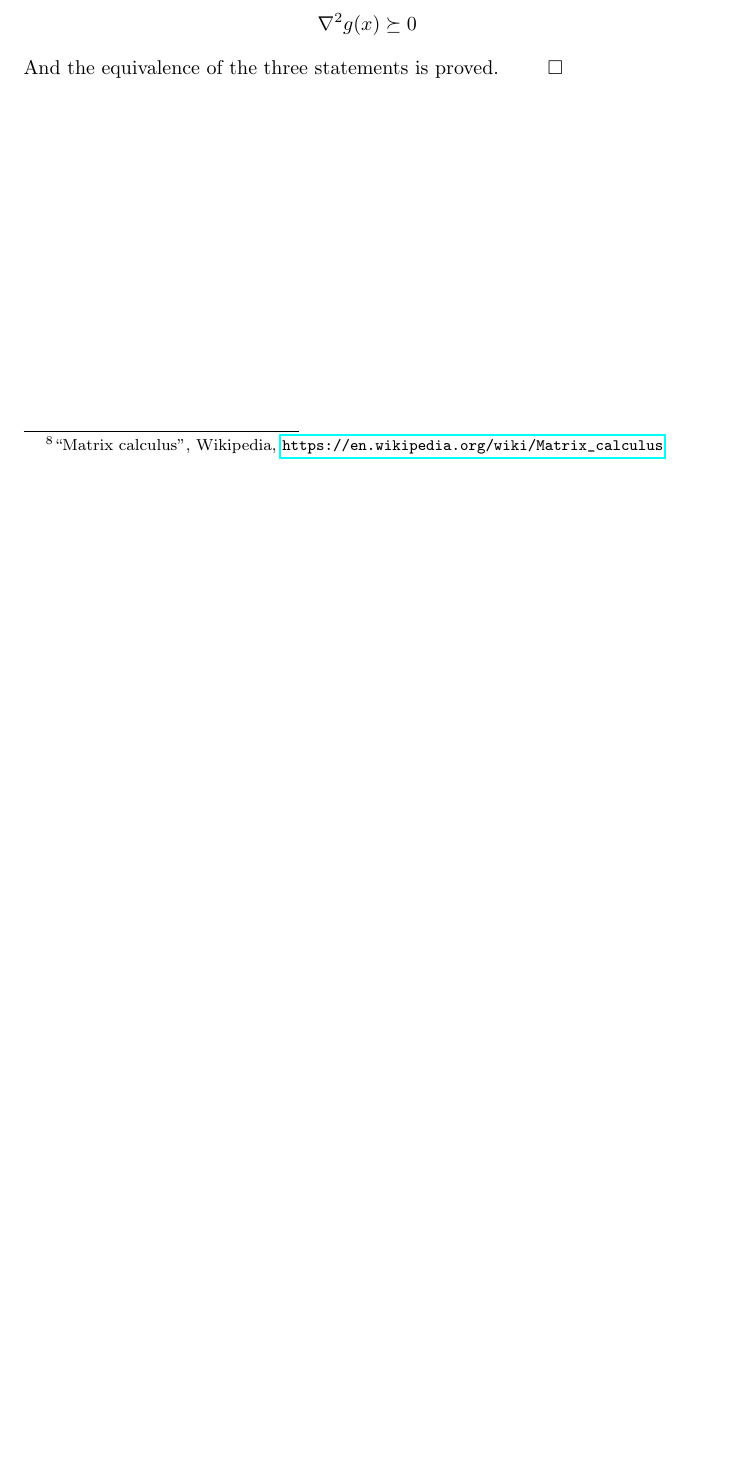
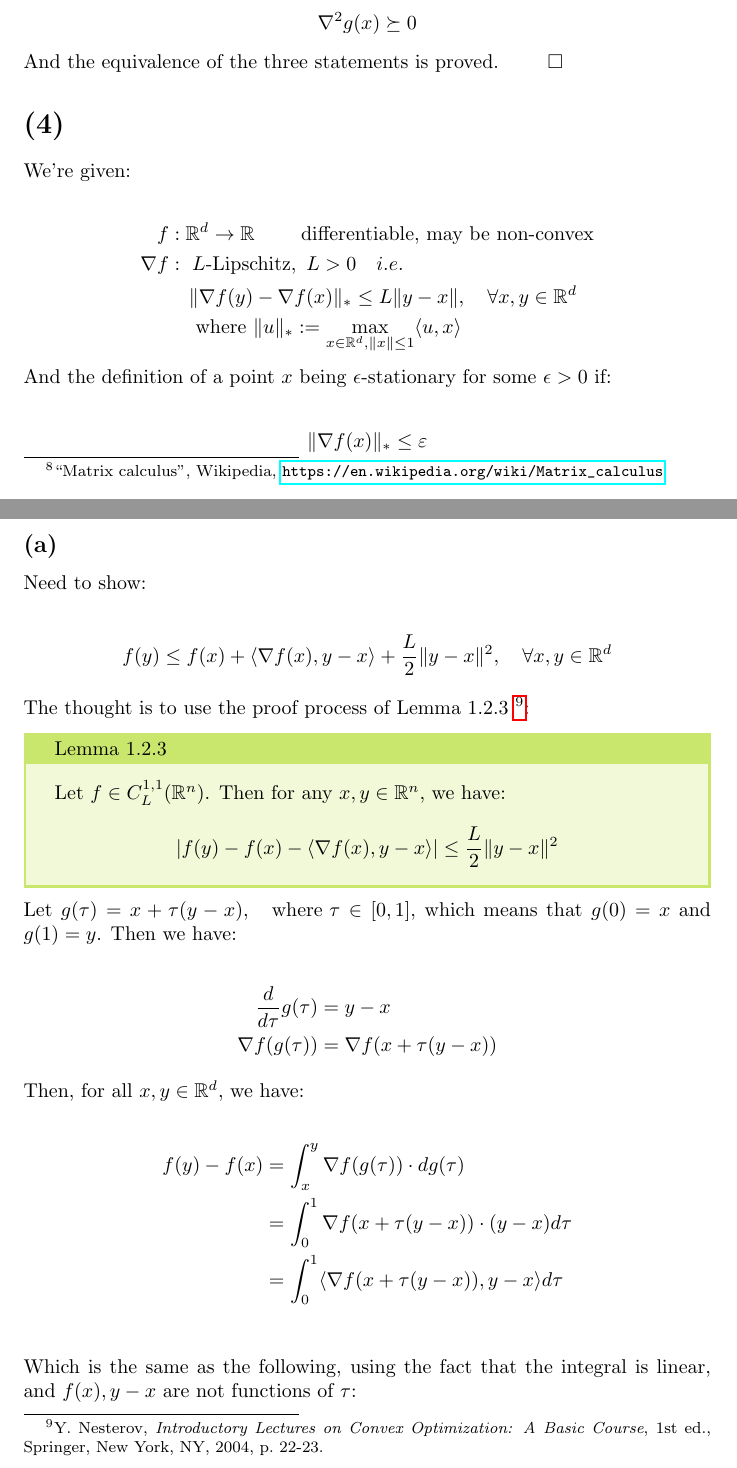
Before and after one commit to pipi-bear/NTU-OA-2025, a LaTeX problem sheet (HW1/r13922136_HW1.tex): part of page 9 of 9 before the commit and two parts of pages 9 and 10 of 12 after it, the two joined at a grey line, cut so that both start at the same text, the shorter picture padded with empty space. Compiled offline with pdfLaTeX.

Commit message:
Finished HW1 problem 4.(a)

```diff
--- a/HW1/r13922136_HW1.tex
+++ b/HW1/r13922136_HW1.tex
@@ -478,3 +478,57 @@ and multiplying by $e^{-\varphi(x)} > 0$ would not change the sign, therefore we
 
 And the equivalence of the three statements is proved. $\qquad \square$
 
+\section*{(4)}
+
+We're given:
+
+\begin{align*}
+    f&: \mathbb{R}^d \to \mathbb{R} \qquad \text{ differentiable, may be non-convex} \\
+    \nabla f&: \ L\text{-Lipschitz}, \ L > 0 \quad i.e. \\
+    &\quad \Vert \nabla f ( y ) - \nabla f ( x ) \Vert_* \leq L \Vert y - x \Vert , \quad \forall x, y \in \mathbb{R}^d \\
+    &\quad \text{ where } \Vert u \Vert_* := \underset{x \in \mathbb{R}^d, \Vert x \Vert \leq 1}{\max} \langle u, x \rangle
+\end{align*}
+
+And the definition of a point $x$ being $\epsilon$-stationary for some $\epsilon > 0$ if:
+
+\begin{align*}
+    \Vert \nabla f (x) \Vert_* \leq \varepsilon
+\end{align*}
+
+\subsection*{(a)}
+
+Need to show:
+
+\begin{align*}
+    f ( y ) \leq f ( x ) + \langle \nabla f ( x ), y - x \rangle + \frac{L}{2} \Vert y - x \Vert^2 , \quad \forall x, y \in \mathbb{R}^d
+\end{align*}
+
+The thought is to use the proof process of Lemma $1.2.3$
+\footnote{Y. Nesterov, \textit{Introductory Lectures on Convex Optimization: A Basic Course}, 1st ed., Springer, New York, NY, 2004, p.~22-23.}:
+
+\begin{tcolorbox}[greenbox, title = Lemma 1.2.3]
+    Let $f \in C^{1,1}_L(\mathbb{R}^n)$. Then for any $x, y \in \mathbb{R}^n$, we have:
+    \begin{align*}
+        |f ( y ) - f ( x ) - \langle \nabla f ( x ), y - x \rangle| \leq \frac{L}{2} \Vert y - x \Vert^2
+    \end{align*}
+\end{tcolorbox}
+
+Let $g(\tau) = x + \tau (y - x), \quad \text{where } \tau \in [0, 1]$,
+which means that $g(0) = x$ and $g(1) = y$.
+Then we have:
+
+\begin{align*}
+    \frac{d}{d\tau} g(\tau) &= y - x \\
+    \nabla f ( g(\tau) ) &= \nabla f ( x + \tau ( y - x ) )
+\end{align*}
+
+Then, for all $x, y \in \mathbb{R}^d$, we have:
+
+\begin{align*}
+    f(y) - f(x)
+    &= \int^{y}_{x} \nabla f ( g(\tau) ) \cdot d g(\tau) \\
+    &= \int^{1}_{0} \nabla f ( x + \tau ( y - x ) ) \cdot ( y - x ) d\tau \\
+    &= \int^{1}_{0} \langle \nabla f ( x + \tau ( y - x ) ) , y - x \rangle d\tau \\
+\end{align*}
+
+Which is the same as the following, using the fact that the integral is linear, and $f ( x ), y - x$ are not functions of $\tau$:
```
Also changed, not shown: HW1/r13922136_HW1.pdf, HW1/r13922136_HW1.tex (71 more changed lines).
